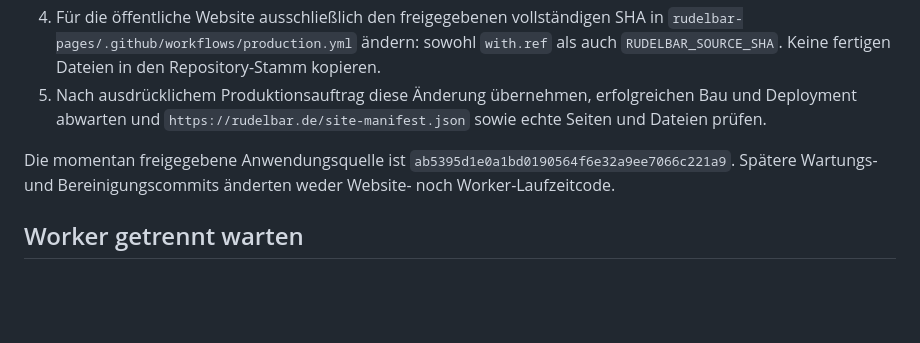
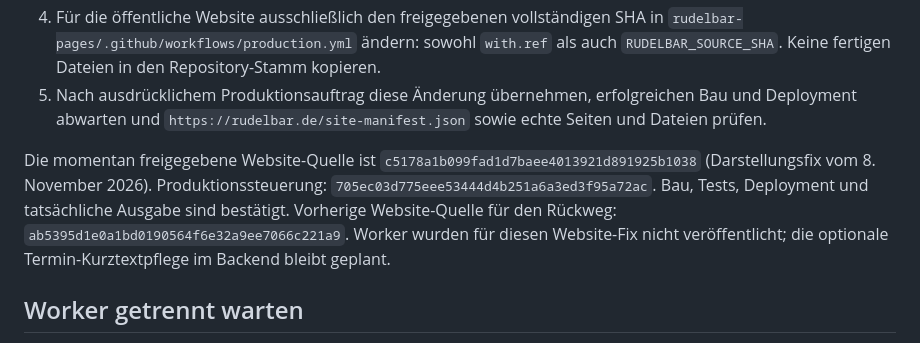
Before and after one commit to christopherharmszd/rudelbar-2.0, a Markdown page: docs/production-release.md, the part around the change. Drawn GitHub-style; blank space fills up the shorter version.

```diff
--- a/docs/production-release.md
+++ b/docs/production-release.md
@@ -22,7 +22,7 @@ Der historisch benannte Backstage-Worker bearbeitet Website-Inhalte in `producti
 4. Für die öffentliche Website ausschließlich den freigegebenen vollständigen SHA in `rudelbar-pages/.github/workflows/production.yml` ändern: sowohl `with.ref` als auch `RUDELBAR_SOURCE_SHA`. Keine fertigen Dateien in den Repository-Stamm kopieren.
 5. Nach ausdrücklichem Produktionsauftrag diese Änderung übernehmen, erfolgreichen Bau und Deployment abwarten und `https://rudelbar.de/site-manifest.json` sowie echte Seiten und Dateien prüfen.
 
-Die momentan freigegebene Anwendungsquelle ist `ab5395d1e0a1bd0190564f6e32a9ee7066c221a9`. Spätere Wartungs- und Bereinigungscommits änderten weder Website- noch Worker-Laufzeitcode.
+Die momentan freigegebene Website-Quelle ist `c5178a1b099fad1d7baee4013921d891925b1038` (Darstellungsfix vom 8. November 2026). Produktionssteuerung: `705ec03d775eee53444d4b251a6a3ed3f95a72ac`. Bau, Tests, Deployment und tatsächliche Ausgabe sind bestätigt. Vorherige Website-Quelle für den Rückweg: `ab5395d1e0a1bd0190564f6e32a9ee7066c221a9`. Worker wurden für diesen Website-Fix nicht veröffentlicht; die optionale Termin-Kurztextpflege im Backend bleibt geplant.
 
 ## Worker getrennt warten
 
```
Also changed, not shown: docs/CURRENT.md (+3 -3 lines), docs/event-display-review-2026-11-08.md (+10 -1 lines).
